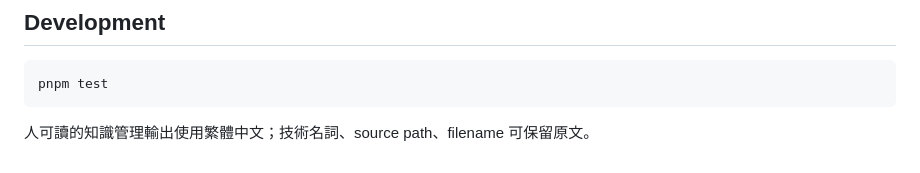
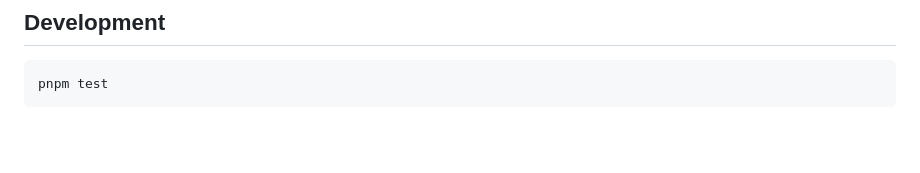
Before and after one commit to gcake119/joplin-llm-wiki, a Markdown page: README.md, the part around the change. Rendered like a GitHub page; blank space fills up the shorter version.

Commit message:
docs: 移除 README 中的多餘註解
刪除不必要的註解，簡化 README 文件內容以提高可讀性。

````diff
--- a/README.md
+++ b/README.md
@@ -183,5 +183,3 @@ pnpm exec joplin-llm-wiki query --config ./config.yaml --confirm-capture "<id>"
 ```bash
 pnpm test
 ```
-
-人可讀的知識管理輸出使用繁體中文；技術名詞、source path、filename 可保留原文。
````
